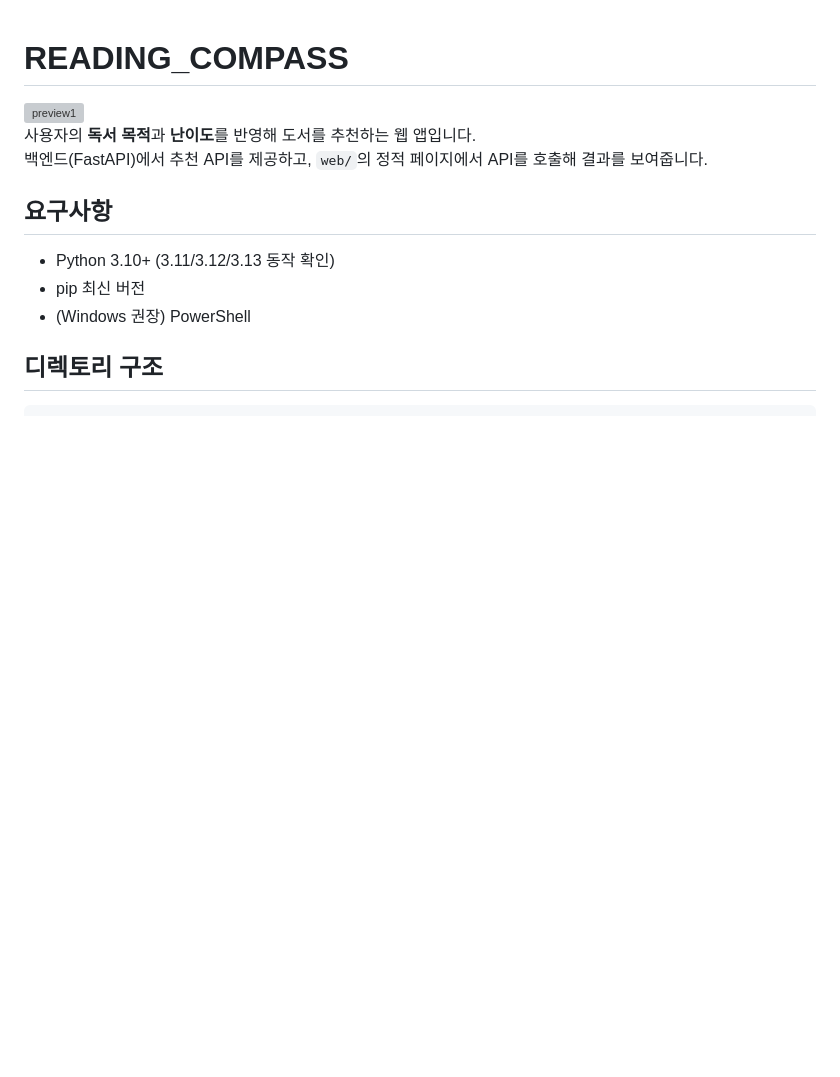
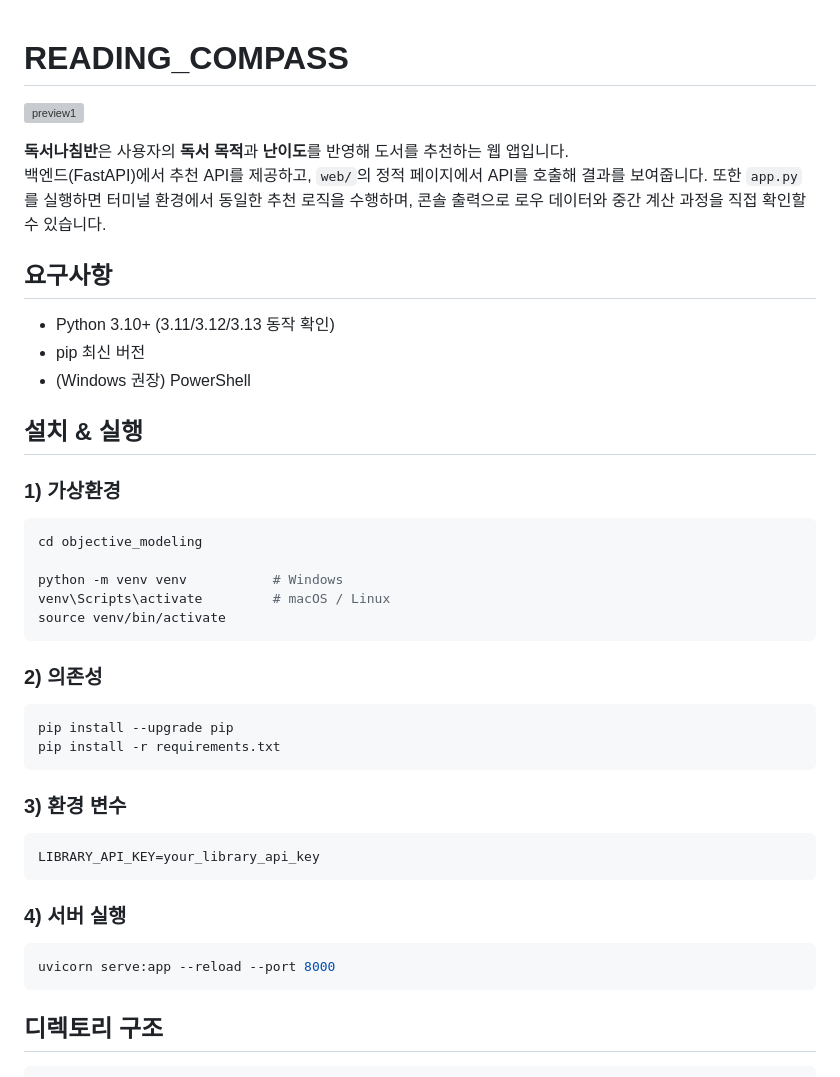
Before and after one commit to library-competition/objective_modeling, a Markdown page: README.md, the part around one of its changes. Drawn GitHub-style; blank space fills up the shorter version; grey boxes are pictures that could not be loaded.

````diff
--- a/README.md
+++ b/README.md
@@ -1,7 +1,13 @@
 # READING_COMPASS
 ![preview1](https://github.com/user-attachments/assets/6498b32d-499e-44ea-b1a6-7c3a654170be)
-사용자의 **독서 목적**과 **난이도**를 반영해 도서를 추천하는 웹 앱입니다.
+
+
+
+
+**독서나침반**은 사용자의 **독서 목적**과 **난이도**를 반영해 도서를 추천하는 웹 앱입니다.
 백엔드(FastAPI)에서 추천 API를 제공하고, `web/`의 정적 페이지에서 API를 호출해 결과를 보여줍니다.
+또한 `app.py`를 실행하면 터미널 환경에서 동일한 추천 로직을 수행하며, 콘솔 출력으로 로우 데이터와 중간 계산 과정을 직접 확인할 수 있습니다.
+
 
 
 
@@ -10,6 +16,37 @@
 - Python 3.10+ (3.11/3.12/3.13 동작 확인)
 - pip 최신 버전
 - (Windows 권장) PowerShell
+
+
+
+
+## 설치 & 실행
+
+### 1) 가상환경
+```bash
+cd objective_modeling
+
+python -m venv venv           # Windows
+venv\Scripts\activate         # macOS / Linux
+source venv/bin/activate
+```
+
+### 2) 의존성
+```bash
+pip install --upgrade pip
+pip install -r requirements.txt
+```
+
+### 3) 환경 변수
+```bash
+LIBRARY_API_KEY=your_library_api_key
+```
+
+### 4) 서버 실행
+```bash
+uvicorn serve:app --reload --port 8000
+```
+
 
 
 
````
Also changed, not shown: other parts of README.md (+46 -42 lines).
